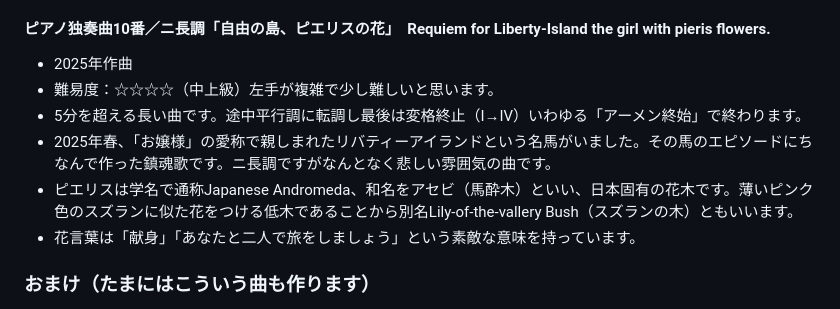
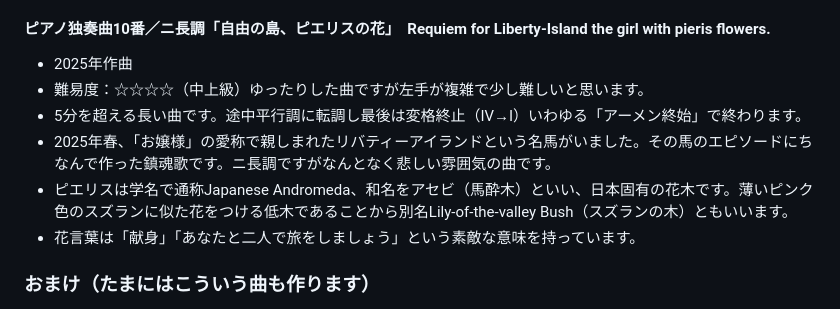
Before and after one commit to misuz/sheetmusic, a Markdown page: README.md, the part around the change. GitHub-like rendering.

Commit message:
README.md の更新

```diff
--- a/README.md
+++ b/README.md
@@ -99,10 +99,10 @@
 ### [PianoSoloNo10.pdf](https://github.com/misuz/sheetmusic/blob/main/PianoSoloNo10.pdf)　※楽譜は暫定版
 #### ピアノ独奏曲10番／ニ長調「自由の島、ピエリスの花」　Requiem for Liberty-Island the girl with pieris flowers.
 - 2025年作曲
-- 難易度：☆☆☆☆（中上級）左手が複雑で少し難しいと思います。
-- 5分を超える長い曲です。途中平行調に転調し最後は変格終止（Ⅰ→Ⅳ）いわゆる「アーメン終始」で終わります。
+- 難易度：☆☆☆☆（中上級）ゆったりした曲ですが左手が複雑で少し難しいと思います。
+- 5分を超える長い曲です。途中平行調に転調し最後は変格終止（Ⅳ→Ⅰ）いわゆる「アーメン終始」で終わります。
 - 2025年春、「お嬢様」の愛称で親しまれたリバティーアイランドという名馬がいました。その馬のエピソードにちなんで作った鎮魂歌です。ニ長調ですがなんとなく悲しい雰囲気の曲です。
-- ピエリスは学名で通称Japanese Andromeda、和名をアセビ（馬酔木）といい、日本固有の花木です。薄いピンク色のスズランに似た花をつける低木であることから別名Lily-of-the-vallery Bush（スズランの木）ともいいます。
+- ピエリスは学名で通称Japanese Andromeda、和名をアセビ（馬酔木）といい、日本固有の花木です。薄いピンク色のスズランに似た花をつける低木であることから別名Lily-of-the-valley Bush（スズランの木）ともいいます。
 - 花言葉は「献身」「あなたと二人で旅をしましょう」という素敵な意味を持っています。
 
 
```
